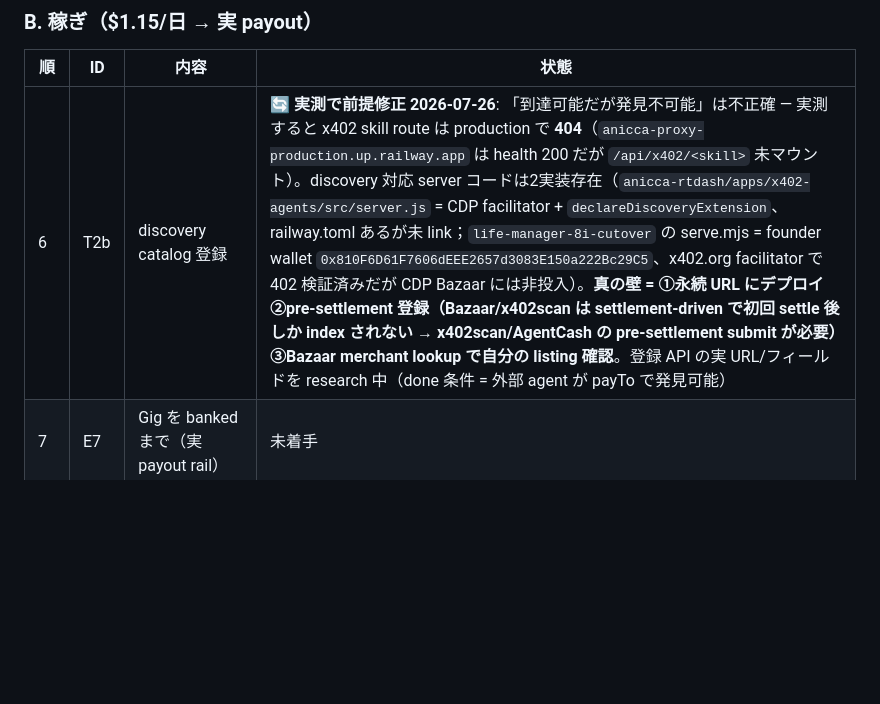
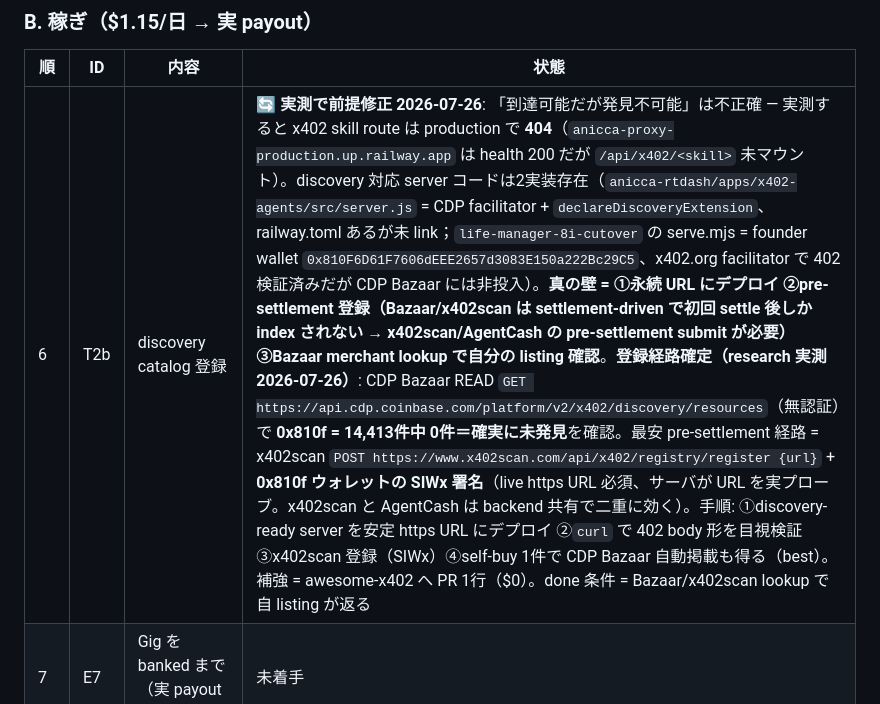
Before and after one commit to Daisuke134/anicha, a Markdown page: specs/00-SHELTER-INDEPENDENCE.md, the part around the change. Drawn GitHub-style; blank space fills up the shorter version.

Commit message:
docs(plan): T2b x402 discovery execution plan — confirmed 0/14413 not listed, x402scan SIWx register path, DB-free lite server
Co-Authored-By: Claude <noreply@anthropic.com>

```diff
--- a/specs/00-SHELTER-INDEPENDENCE.md
+++ b/specs/00-SHELTER-INDEPENDENCE.md
@@ -32,7 +32,7 @@ done="Franklin 本体が Nosana 上で常駐稼働し、Mac mini を停止して
 
 | 順 | ID | 内容 | 状態 |
 |---|---|---|---|
-| 6 | T2b | discovery catalog 登録 | 🔄 **実測で前提修正 2026-07-26**: 「到達可能だが発見不可能」は不正確 — 実測すると x402 skill route は production で **404**（`anicca-proxy-production.up.railway.app` は health 200 だが `/api/x402/<skill>` 未マウント）。discovery 対応 server コードは2実装存在（`anicca-rtdash/apps/x402-agents/src/server.js` = CDP facilitator + `declareDiscoveryExtension`、railway.toml あるが未 link；`life-manager-8i-cutover` の serve.mjs = founder wallet `0x810F6D61F7606dEEE2657d3083E150a222Bc29C5`、x402.org facilitator で 402 検証済みだが CDP Bazaar には非投入）。**真の壁 = ①永続 URL にデプロイ ②pre-settlement 登録（Bazaar/x402scan は settlement-driven で初回 settle 後しか index されない → x402scan/AgentCash の pre-settlement submit が必要）③Bazaar merchant lookup で自分の listing 確認**。登録 API の実 URL/フィールドを research 中（done 条件 = 外部 agent が payTo で発見可能） | 🔴 revenue $0 の壁 |
+| 6 | T2b | discovery catalog 登録 | 🔄 **実測で前提修正 2026-07-26**: 「到達可能だが発見不可能」は不正確 — 実測すると x402 skill route は production で **404**（`anicca-proxy-production.up.railway.app` は health 200 だが `/api/x402/<skill>` 未マウント）。discovery 対応 server コードは2実装存在（`anicca-rtdash/apps/x402-agents/src/server.js` = CDP facilitator + `declareDiscoveryExtension`、railway.toml あるが未 link；`life-manager-8i-cutover` の serve.mjs = founder wallet `0x810F6D61F7606dEEE2657d3083E150a222Bc29C5`、x402.org facilitator で 402 検証済みだが CDP Bazaar には非投入）。**真の壁 = ①永続 URL にデプロイ ②pre-settlement 登録（Bazaar/x402scan は settlement-driven で初回 settle 後しか index されない → x402scan/AgentCash の pre-settlement submit が必要）③Bazaar merchant lookup で自分の listing 確認**。**登録経路確定（research 実測 2026-07-26）**: CDP Bazaar READ `GET https://api.cdp.coinbase.com/platform/v2/x402/discovery/resources`（無認証）で **0x810f = 14,413件中 0件＝確実に未発見**を確認。最安 pre-settlement 経路 = x402scan `POST https://www.x402scan.com/api/x402/registry/register {url}` + **0x810f ウォレットの SIWx 署名**（live https URL 必須、サーバが URL を実プローブ。x402scan と AgentCash は backend 共有で二重に効く）。手順: ①discovery-ready server を安定 https URL にデプロイ ②`curl` で 402 body 形を目視検証 ③x402scan 登録（SIWx）④self-buy 1件で CDP Bazaar 自動掲載も得る（best）。補強 = awesome-x402 へ PR 1行（$0）。done 条件 = Bazaar/x402scan lookup で自 listing が返る | 🔴 revenue $0 の壁 |
 | 7 | E7 | Gig を banked まで（実 payout rail） | 未着手 |
 | 8 | F1 / T2 | トレードループ + 理由報告 / 稼ぎ面仕上げ | 🔄 |
 | 9 | T2c | serve-mainnet.mjs 自己決済 — ETH $0.0165 で gas 不足、売れても決済不能 | 要 gas |
```
Also changed, not shown: 1 other file.
